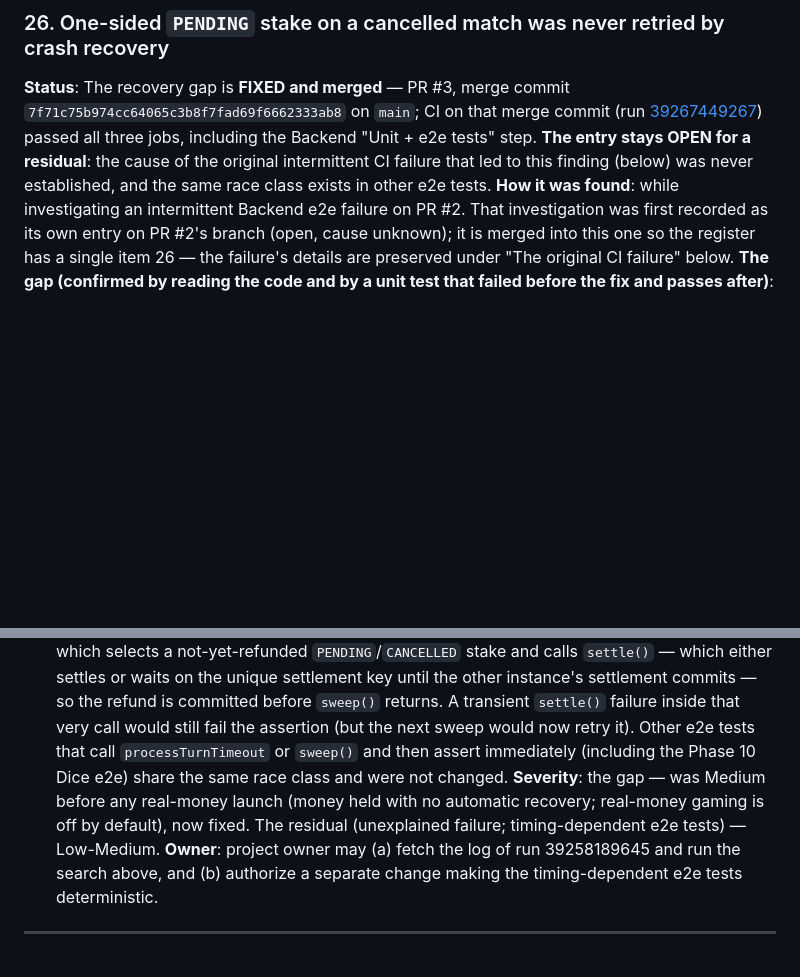
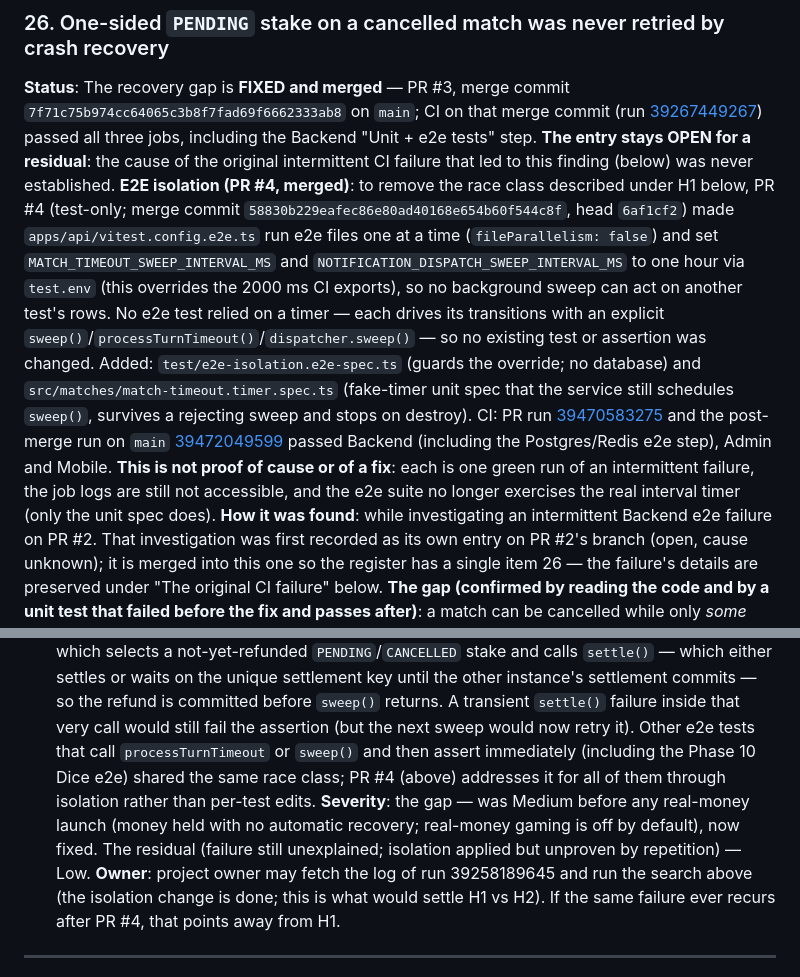
Before and after one commit to Ahmed004-art/playLe, a Markdown page: docs/development/OUTSTANDING_WORK.md, 2 parts joined by grey strips. Rendered like a GitHub page; blank space fills up the shorter version.

Commit message:
docs: record the e2e isolation change (PR #4) under item 26
Documentation only. OUTSTANDING_WORK.md item 26 now records that PR #4
(merge 58830b2, head 6af1cf2) made the e2e suite run files serially with the
background sweep intervals pushed out to an hour, what it added (guard spec
and fake-timer unit spec), and its CI evidence: PR run 39470583275 and the
post-merge run on main 39472049599, all three jobs green.

The item stays open. The cause of the original intermittent failure (run
39258189645) is still unproven - its logs need a GitHub login - and a green
run of an intermittent failure is neither proof of cause nor proof of a fix.
The "other e2e tests were not changed" sentence and the owner action are
updated to match; PHASE_11_REPORT.md's residual bullet likewise.

No code, test, workflow, financial-logic or flag change.

Co-Authored-By: Claude Sonnet 5.5 <noreply@anthropic.com>

```diff
--- a/docs/development/OUTSTANDING_WORK.md
+++ b/docs/development/OUTSTANDING_WORK.md
@@ -396,8 +396,27 @@ one, so this is a stricter bar than a device, but it is not a device check.
 (run [39267449267](https://github.com/Ahmed004-art/playLe/actions/runs/39267449267))
 passed all three jobs, including the Backend "Unit + e2e tests" step. **The
 entry stays OPEN for a residual**: the cause of the original intermittent CI
-failure that led to this finding (below) was never established, and the same
-race class exists in other e2e tests.
+failure that led to this finding (below) was never established.
+**E2E isolation (PR #4, merged)**: to remove the race class described under
+H1 below, PR #4 (test-only; merge commit
+`58830b229eafec86e80ad40168e654b60f544c8f`, head `6af1cf2`) made
+`apps/api/vitest.config.e2e.ts` run e2e files one at a time
+(`fileParallelism: false`) and set `MATCH_TIMEOUT_SWEEP_INTERVAL_MS` and
+`NOTIFICATION_DISPATCH_SWEEP_INTERVAL_MS` to one hour via `test.env` (this
+overrides the 2000 ms CI exports), so no background sweep can act on another
+test's rows. No e2e test relied on a timer — each drives its transitions with
+an explicit `sweep()`/`processTurnTimeout()`/`dispatcher.sweep()` — so no
+existing test or assertion was changed. Added: `test/e2e-isolation.e2e-spec.ts`
+(guards the override; no database) and `src/matches/match-timeout.timer.spec.ts`
+(fake-timer unit spec that the service still schedules `sweep()`, survives a
+rejecting sweep and stops on destroy). CI: PR run
+[39470583275](https://github.com/Ahmed004-art/playLe/actions/runs/39470583275)
+and the post-merge run on `main`
+[39472049599](https://github.com/Ahmed004-art/playLe/actions/runs/39472049599)
+passed Backend (including the Postgres/Redis e2e step), Admin and Mobile. **This
+is not proof of cause or of a fix**: each is one green run of an intermittent
+failure, the job logs are still not accessible, and the e2e suite no longer
+exercises the real interval timer (only the unit spec does).
 **How it was found**: while investigating an intermittent Backend e2e failure
 on PR #2. That investigation was first recorded as its own entry on PR #2's
 branch (open, cause unknown); it is merged into this one so the register has a
@@ -486,14 +505,15 @@ instance's settlement commits — so the refund is committed before `sweep()`
 returns. A transient `settle()` failure inside that very call would still
 fail the assertion (but the next sweep would now retry it). Other e2e tests
 that call `processTurnTimeout` or `sweep()` and then assert immediately
-(including the Phase 10 Dice e2e) share the same race class and were not
-changed.
+(including the Phase 10 Dice e2e) shared the same race class; PR #4 (above)
+addresses it for all of them through isolation rather than per-test edits.
 **Severity**: the gap — was Medium before any real-money launch (money held
 with no automatic recovery; real-money gaming is off by default), now fixed.
-The residual (unexplained failure; timing-dependent e2e tests) — Low-Medium.
-**Owner**: project owner may (a) fetch the log of run 39258189645 and run the
-search above, and (b) authorize a separate change making the timing-dependent
-e2e tests deterministic.
+The residual (failure still unexplained; isolation applied but unproven by
+repetition) — Low.
+**Owner**: project owner may fetch the log of run 39258189645 and run the
+search above (the isolation change is done; this is what would settle H1 vs
+H2). If the same failure ever recurs after PR #4, that points away from H1.
 
 ---
 
```
Also changed, not shown: docs/development/PHASE_11_REPORT.md (+1 -1 lines).
